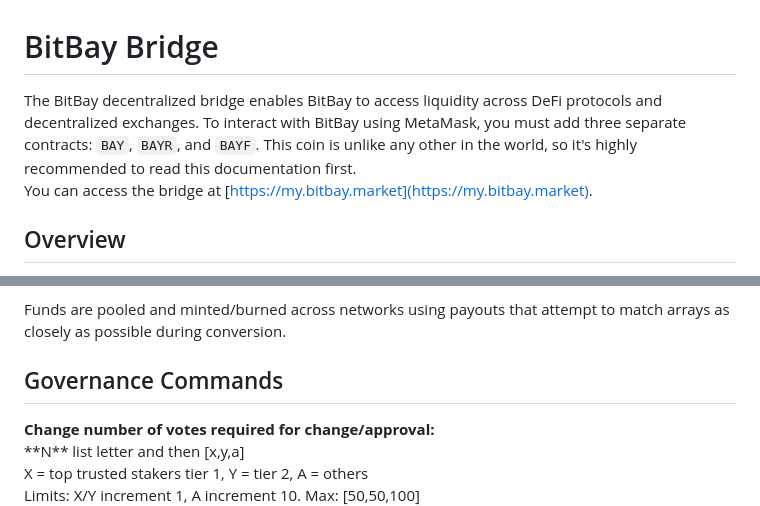
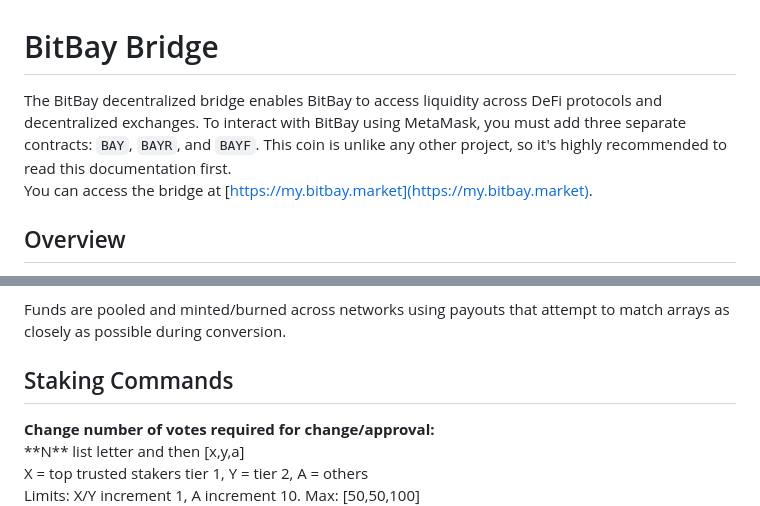
Before and after one commit to dzimbeck/BitBay-Solidity, a Markdown page: README.md, 2 parts joined by grey strips. Rendered like a GitHub page.

```diff
--- a/README.md
+++ b/README.md
@@ -1,6 +1,6 @@
 # BitBay Bridge
 
-The BitBay decentralized bridge enables BitBay to access liquidity across DeFi protocols and decentralized exchanges. To interact with BitBay using MetaMask, you must add three separate contracts: `BAY`, `BAYR`, and `BAYF`. This coin is unlike any other in the world, so it's highly recommended to read this documentation first.
+The BitBay decentralized bridge enables BitBay to access liquidity across DeFi protocols and decentralized exchanges. To interact with BitBay using MetaMask, you must add three separate contracts: `BAY`, `BAYR`, and `BAYF`. This coin is unlike any other project, so it's highly recommended to read this documentation first.
 You can access the bridge at [https://my.bitbay.market](https://my.bitbay.market).
 
 ## Overview
@@ -81,7 +81,7 @@ Stakers vote with redundant security layers. Proposals are encoded as burn trans
 
 Funds are pooled and minted/burned across networks using payouts that attempt to match arrays as closely as possible during conversion.
 
-## Governance Commands
+## Staking Commands
 
 **Change number of votes required for change/approval:**
 &ast;&ast;N&ast;&ast; list letter and then [x,y,a]
```
